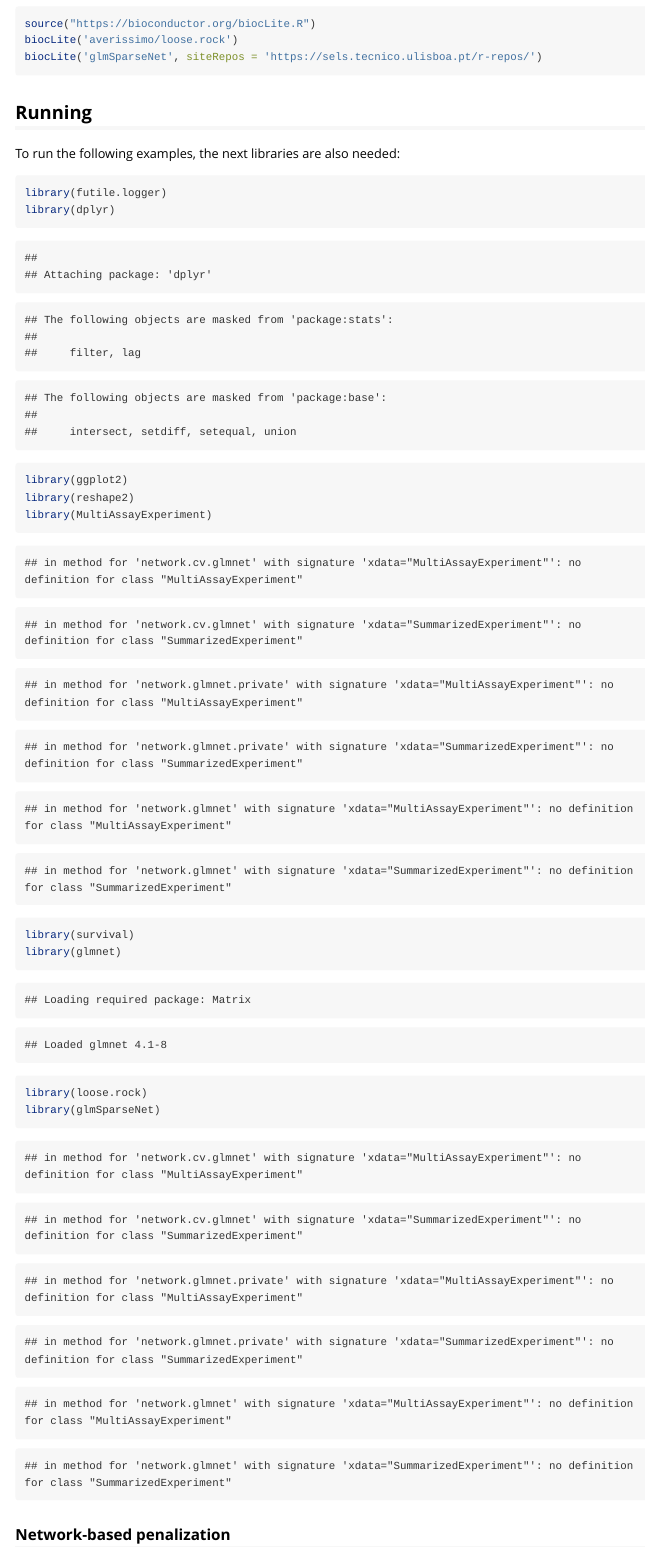
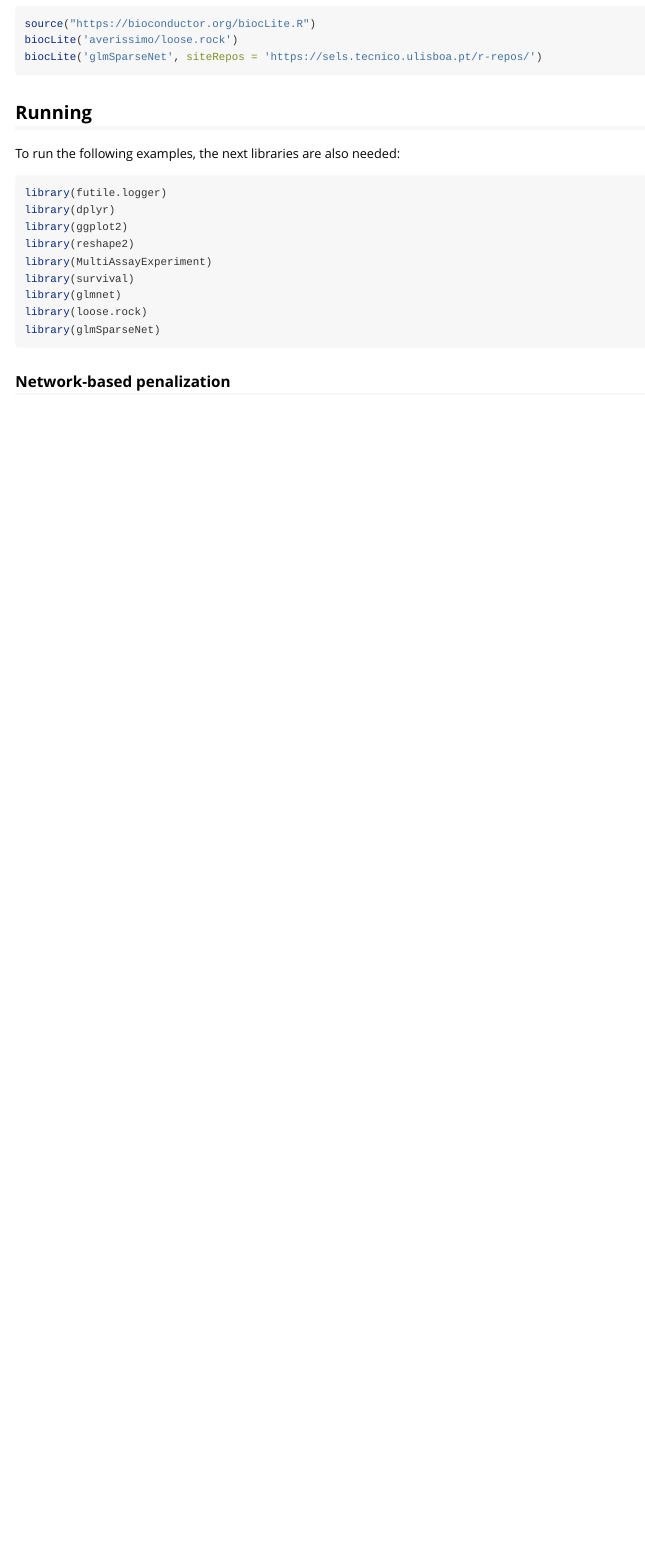
Before and after one commit to sysbiomed/glmSparseNet, an R Markdown document (README.Rmd): the page in a window 1100 px wide, from 1350 px down. Rendered offline with R 4.5, knitr and Pandoc, with nearby package versions; some code elsewhere in the file could not run offline; long lines of code are wrapped.

Commit message:
took verbose out of libraries

````diff
--- a/README.Rmd
+++ b/README.Rmd
@@ -63,7 +63,19 @@ biocLite('glmSparseNet', siteRepos = 'https://sels.tecnico.ulisboa.pt/r-repos/')
 
 To run the following examples, the next libraries are also needed:
 
-```{r}
+```{r, include=FALSE}
+library(futile.logger)
+library(dplyr)
+library(ggplot2)
+library(reshape2)
+library(MultiAssayExperiment)
+library(survival)
+library(glmnet)
+library(loose.rock)
+library(glmSparseNet)
+```
+
+```{r, eval=FALSE}
 library(futile.logger)
 library(dplyr)
 library(ggplot2)
````
Also changed, not shown: README.html, 3 other files.
